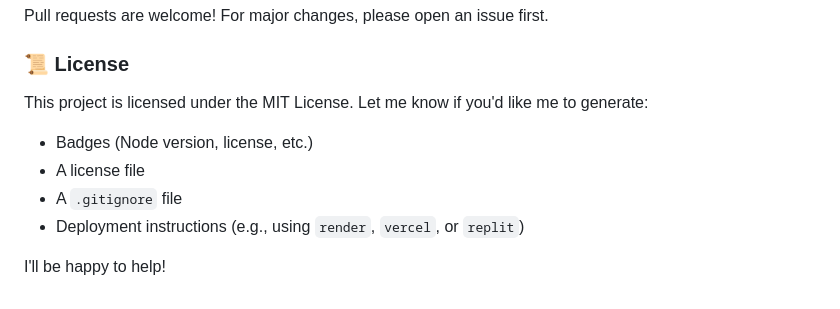
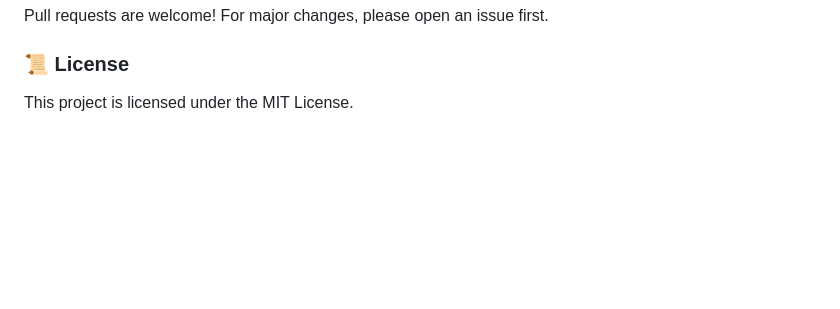
Before and after one commit to CodeHive08/Mini-compiler, a Markdown page: README.md, the part around the change. Drawn GitHub-style; blank space fills up the shorter version.

```diff
--- a/README.md
+++ b/README.md
@@ -106,10 +106,3 @@ Pull requests are welcome! For major changes, please open an issue first.
 
 ### 📜 License
 This project is licensed under the MIT License.
-Let me know if you'd like me to generate:
-- Badges (Node version, license, etc.)
-- A license file
-- A `.gitignore` file
-- Deployment instructions (e.g., using `render`, `vercel`, or `replit`)
-
-I'll be happy to help!
```
